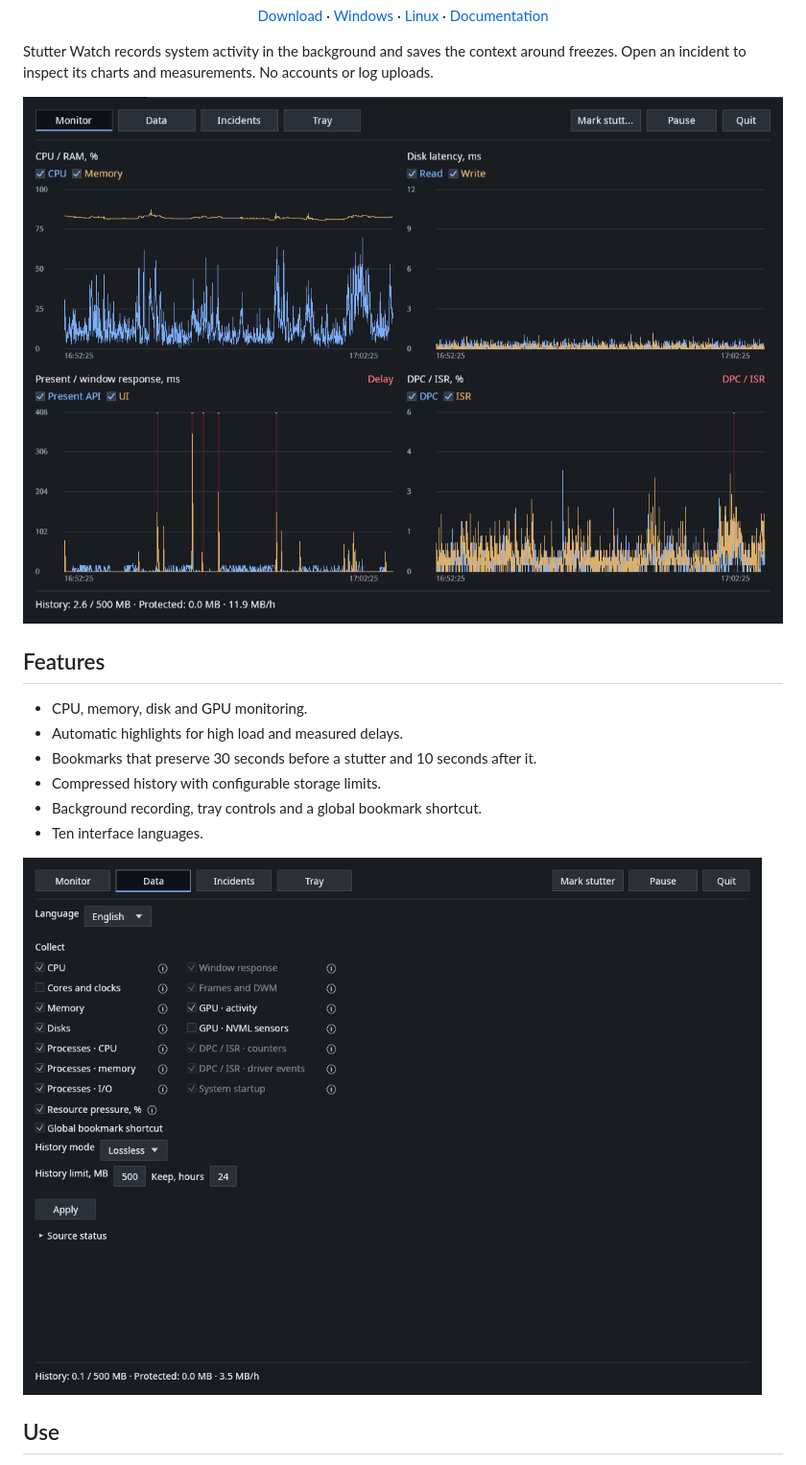
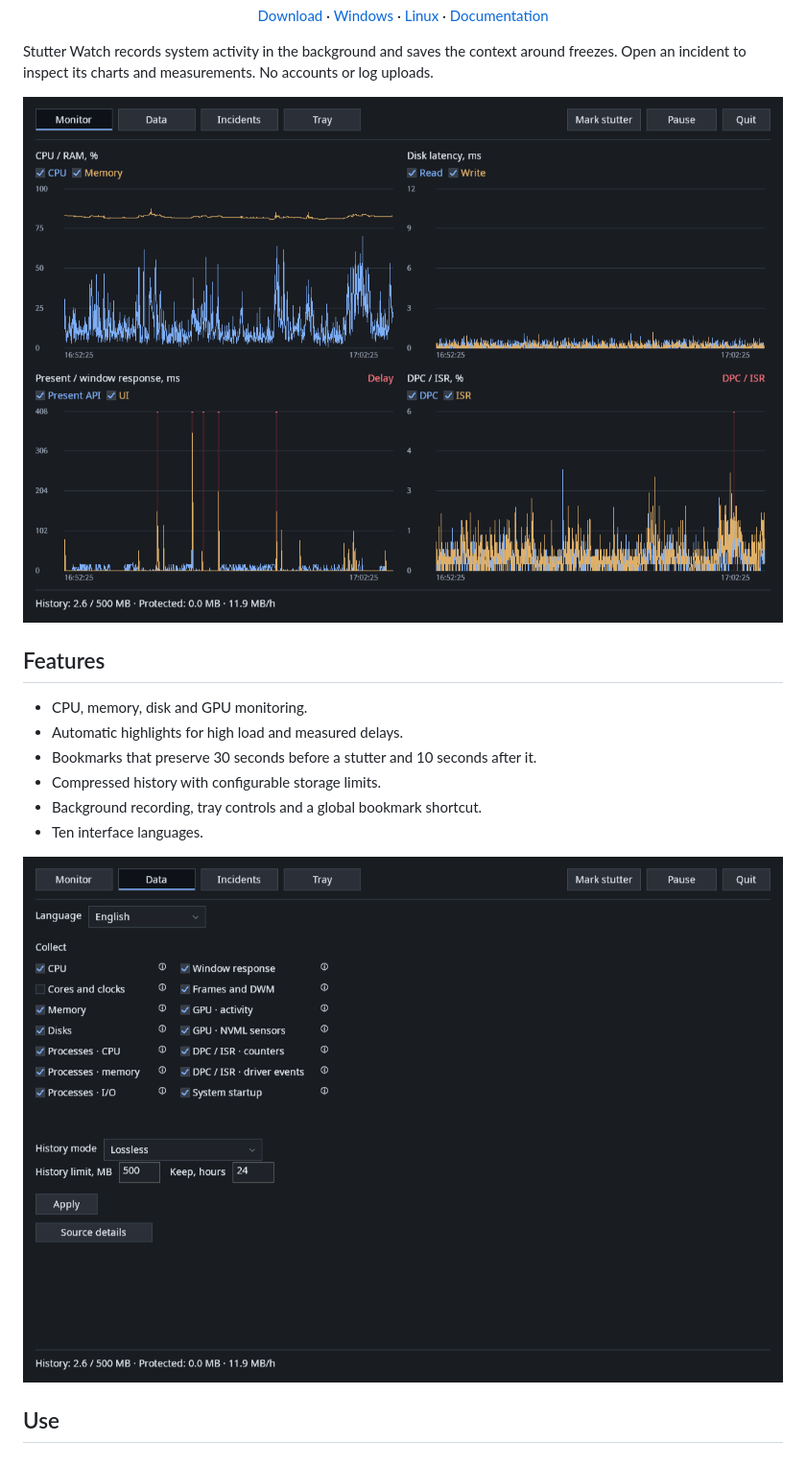
Before and after one commit to flochiii/stutter-watch, a Markdown page: README.md, the part around the change. Shown at 96% size. Rendered like a GitHub page; pictures changed too: docs/images/windows-data.png (added), docs/images/windows-monitor.png.

Commit message:
Unify README screenshots on Windows and trim the remaining frame edge

```diff
--- a/README.md
+++ b/README.md
@@ -27,7 +27,7 @@ Stutter Watch records system activity in the background and saves the context ar
 - Background recording, tray controls and a global bookmark shortcut.
 - Ten interface languages.
 
-![Settings](docs/images/linux-data.png)
+![Settings](docs/images/windows-data.png)
 
 ## Use
 
```
Also changed, not shown: docs/LINUX.md (+4 -0 lines).
